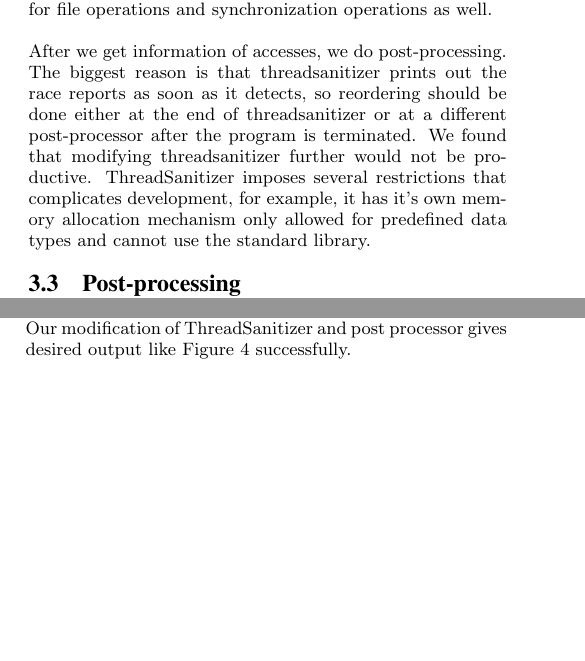
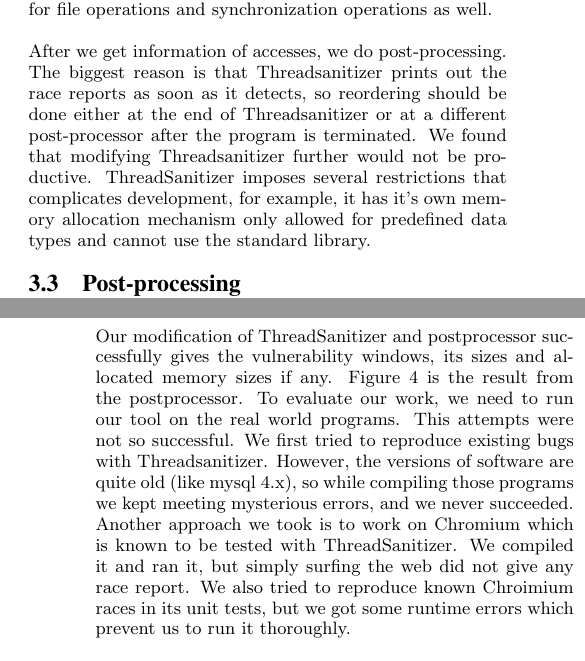
Before and after one commit to soccertack/tsan_report, a LaTeX paper (report.tex): two parts of the columns of pages 2 and 4 of 8 before the commit and two parts of the columns of pages 2 and 5 of 8 after it, joined at a grey line, cut so that both start at the same text, the shorter picture padded with empty space. Compiled offline with pdfLaTeX.

Commit message:
update evaluation section

```diff
--- a/report.tex
+++ b/report.tex
@@ -173,11 +173,11 @@ Threadsanitizer reports only the first race by default, so we need to get subseq
 
 Now that we have the instructions to form the window, we modified ThreadSanitizer to get information on the size of the window. To do that, we made ThreadSanitizer print the current timestamp in nanosecond scale with each access. Simply, the size of a window will be time difference between the beginning and the end of a window. To anticipate possible window size, we need to detect certain operations which might take long time under some condition. e.g. memory allocations, file operations, synchronization operations. Threadsanitizer already intercepts these operations. (refer to Appendix) For this project, we made ThreadSanitizer to print the size of allocated memory for each access so that we can compare the value at the beginning of a window to the value at the end. Similarly, we can do the same thing for file operations and synchronization operations as well.
 
-After we get information of accesses, we do post-processing. The biggest reason is that threadsanitizer prints out the race reports as soon as it detects, so reordering should be done either at the end of threadsanitizer or at a different post-processor after the program is terminated. We found that modifying threadsanitizer further would not be productive. ThreadSanitizer imposes several restrictions that complicates development, for example, it has it's own memory allocation mechanism only allowed for predefined data types and cannot use the standard library.
+After we get information of accesses, we do post-processing. The biggest reason is that Threadsanitizer prints out the race reports as soon as it detects, so reordering should be done either at the end of Threadsanitizer or at a different post-processor after the program is terminated. We found that modifying Threadsanitizer further would not be productive. ThreadSanitizer imposes several restrictions that complicates development, for example, it has it's own memory allocation mechanism only allowed for predefined data types and cannot use the standard library.
 
 \subsection{Post-processing}
 
-In the post processing, we form the vulnerability windows and order them. To form a window, post processor keeps all the access for each racy location, and make a window between accesses of the same thread. Figure \ref{fig:preprocessorDataStructure} shows the data structure of post processor. While parsing the result from threadsanitizer, for each access, post processor stores information such as thread id, timestamp, memory access per location. In Figure \ref{fig:preprocessorDataStructure}, address 0xabcd has four different accesses. A window is formed whenever there are more than one accesses from the same thread. For the address 0xabcd, thread 1 forms a window, and it's size is 10ms which is determined by the time difference. Once the post processor parsed the whole result, then it reorders windows by size. Figure \ref{fig:preprocessorOutput} is the typical output of post processor. It gives variable name, line number and thread id as well as window size, so with these information, developers can fix problems in the order of importance.
+In the post processing, we form the vulnerability windows and order them. To form a window, post processor keeps all the access for each racy location, and make a window between accesses of the same thread. Figure \ref{fig:preprocessorDataStructure} shows the data structure of post processor. While parsing the result from Threadsanitizer, for each access, post processor stores information such as thread id, timestamp, memory access per location. In Figure \ref{fig:preprocessorDataStructure}, address 0xabcd has four different accesses. A window is formed whenever there are more than one accesses from the same thread. For the address 0xabcd, thread 1 forms a window, and it's size is 10ms which is determined by the time difference. Once the post processor parsed the whole result, then it reorders windows by size. Figure \ref{fig:preprocessorOutput} is the typical output of post processor. It gives variable name, line number and thread id as well as window size, so with these information, developers can fix problems in the order of importance.
 
 \begin{figure}
 \centering
@@ -246,7 +246,7 @@ Our static alias analysis attempt to form the vulnerability windows failed to ac
 
 \subsection{Modified ThreadSanitizer and Postprocessing}
 
-Our modification of ThreadSanitizer and post processor gives desired output like Figure \ref{fig:preprocessorOutput} successfully.
+Our modification of ThreadSanitizer and postprocessor successfully gives the vulnerability windows, its sizes and allocated memory sizes if any. Figure \ref{fig:preprocessorOutput} is the result from the postprocessor. To evaluate our work, we need to run our tool on the real world programs. This attempts were not so successful. We first tried to reproduce existing bugs with Threadsanitizer. However, the versions of software are quite old (like mysql 4.x), so while compiling those programs we kept meeting mysterious errors, and we never succeeded. Another approach we took is to work on Chromium which is known to be tested with ThreadSanitizer. We compiled it and ran it, but simply surfing the web did not give any race report. We also tried to reproduce known Chroimium races in its unit tests, but we got some runtime errors which prevent us to run it thoroughly.
 
 \subsection{Data Flow Analysis}
 
```
